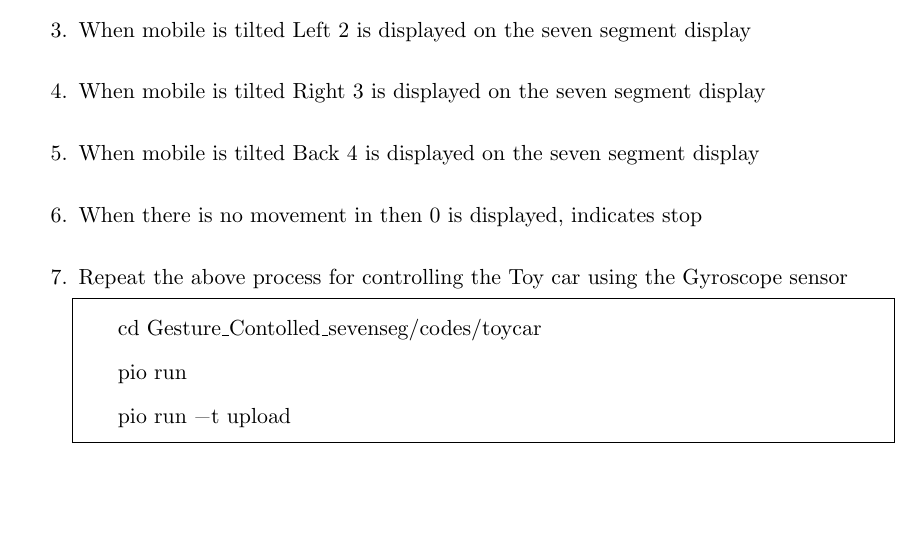
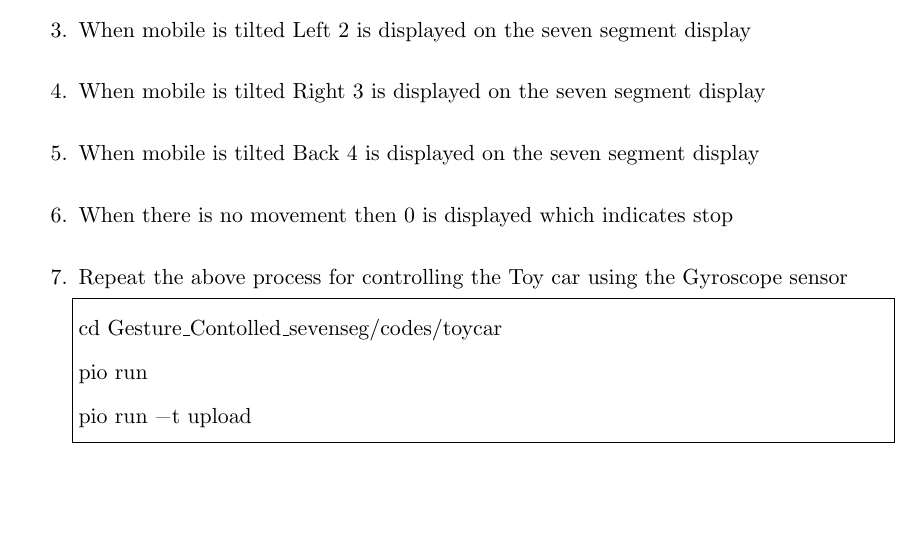
Before and after one commit to gadepall/aiml, a LaTeX book (main.tex, which reads Gesture_Controlled_sevenseg/main.tex): part of page 50 of 53, cut so that both start at the same text. Compiled offline with pdfLaTeX.

Commit message:
Add files via upload

```diff
--- a/Gesture_Controlled_sevenseg/main.tex
+++ b/Gesture_Controlled_sevenseg/main.tex
@@ -54,7 +54,7 @@ This chapter demonstrates controlling seven segment display with the Gyroscope s
     \item When mobile is tilted Left 2 is displayed on the seven segment display
     \item When mobile is tilted Right 3 is displayed on the seven segment display
     \item When mobile is tilted Back 4 is displayed on the seven segment display
-    \item When there is no movement in then 0 is displayed, indicates stop
+    \item When there is no movement then 0 is displayed which indicates stop
     \item Repeat the above process for controlling the Toy car using the Gyroscope sensor
 \begin{lstlisting}
 cd Gesture_Contolled_sevenseg/codes/toycar
```
Also changed, not shown: main.pdf. Lines whose indentation alone changed are shown as unchanged.
